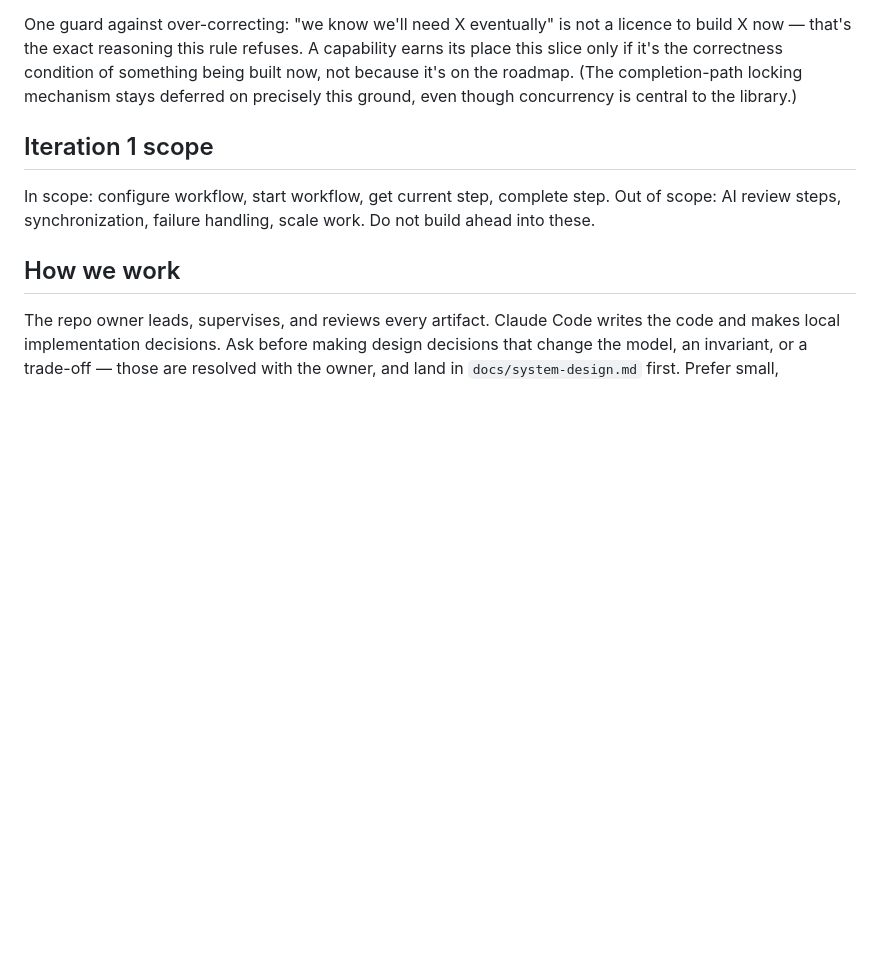
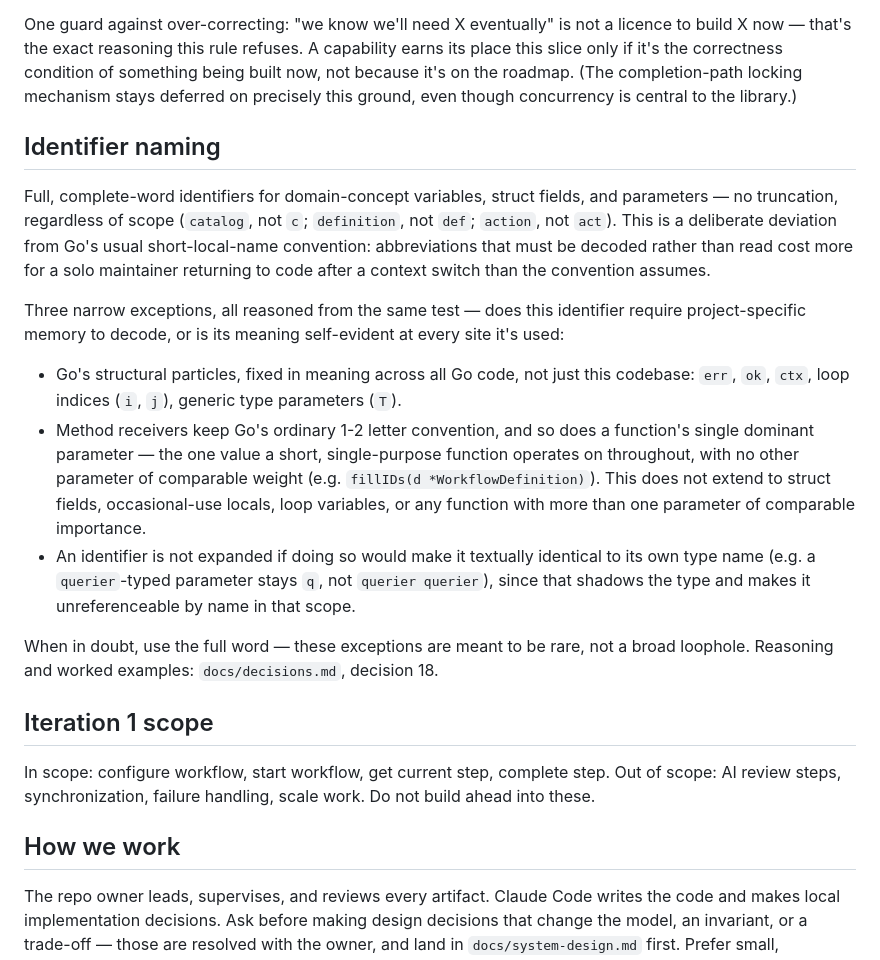
Before and after one commit to ilke-akdeniz/flowcore, a Markdown page: CLAUDE.md, the part around the change. GitHub-like rendering; blank space fills up the shorter version.

```diff
--- a/CLAUDE.md
+++ b/CLAUDE.md
@@ -54,6 +54,20 @@ One guard against over-correcting: "we know we'll need X eventually" is not a li
 A capability earns its place this slice only if it's the correctness condition of something being built now, not because it's on the roadmap.
 (The completion-path locking mechanism stays deferred on precisely this ground, even though concurrency is central to the library.)
 
+## Identifier naming
+
+Full, complete-word identifiers for domain-concept variables, struct fields, and parameters — no truncation, regardless of scope (`catalog`, not `c`; `definition`, not `def`; `action`, not `act`).
+This is a deliberate deviation from Go's usual short-local-name convention: abbreviations that must be decoded rather than read cost more for a solo maintainer returning to code after a context switch than the convention assumes.
+
+Three narrow exceptions, all reasoned from the same test — does this identifier require project-specific memory to decode, or is its meaning self-evident at every site it's used:
+
+- Go's structural particles, fixed in meaning across all Go code, not just this codebase: `err`, `ok`, `ctx`, loop indices (`i`, `j`), generic type parameters (`T`).
+- Method receivers keep Go's ordinary 1-2 letter convention, and so does a function's single dominant parameter — the one value a short, single-purpose function operates on throughout, with no other parameter of comparable weight (e.g. `fillIDs(d *WorkflowDefinition)`). This does not extend to struct fields, occasional-use locals, loop variables, or any function with more than one parameter of comparable importance.
+- An identifier is not expanded if doing so would make it textually identical to its own type name (e.g. a `querier`-typed parameter stays `q`, not `querier querier`), since that shadows the type and makes it unreferenceable by name in that scope.
+
+When in doubt, use the full word — these exceptions are meant to be rare, not a broad loophole.
+Reasoning and worked examples: `docs/decisions.md`, decision 18.
+
 ## Iteration 1 scope
 
 In scope: configure workflow, start workflow, get current step, complete step.
```
Also changed, not shown: docs/decisions.md (+6 -2 lines).
